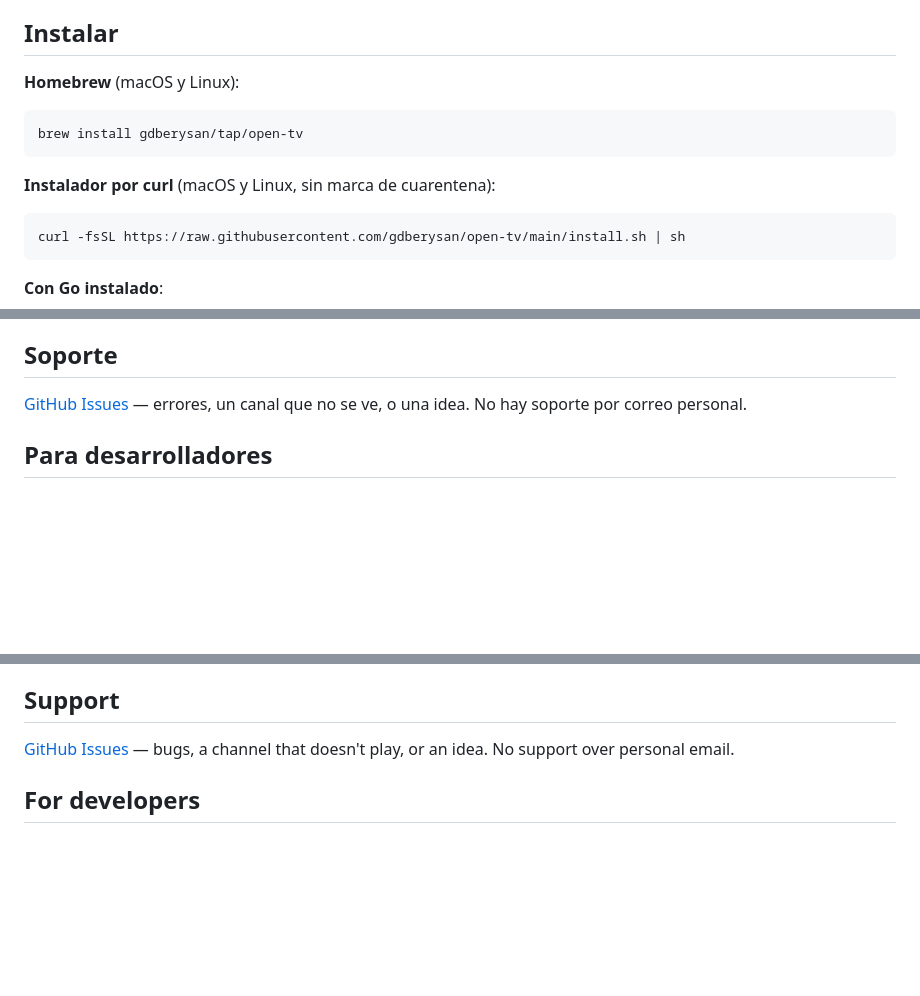
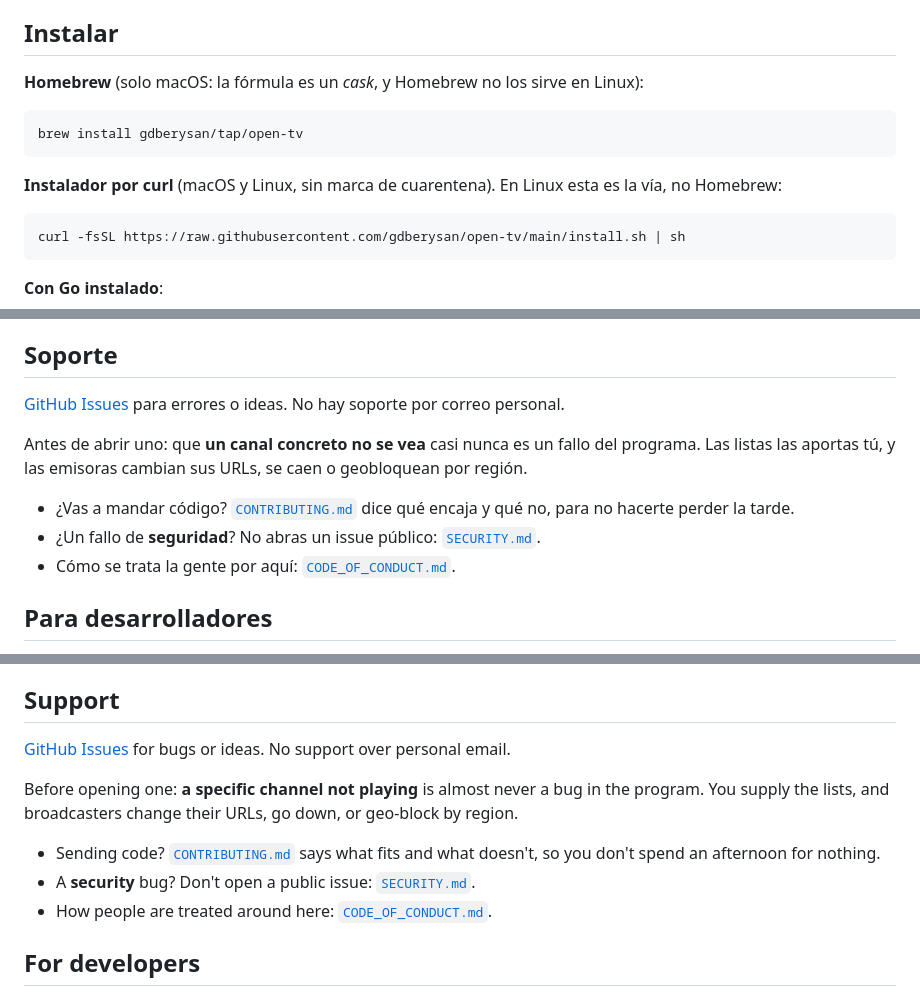
Before and after one commit to gdberysan/open-tv, a Markdown page: README.md, 3 parts joined by grey strips. Rendered like a GitHub page; blank space fills up the shorter version.

````diff
--- a/README.md
+++ b/README.md
@@ -53,13 +53,15 @@ software libre que reproduce enlaces que ya tienes.
 
 ## Instalar
 
-**Homebrew** (macOS y Linux):
+**Homebrew** (solo macOS: la fórmula es un *cask*, y Homebrew no los sirve en
+Linux):
 
 ```bash
 brew install gdberysan/tap/open-tv
 ```
 
-**Instalador por curl** (macOS y Linux, sin marca de cuarentena):
+**Instalador por curl** (macOS y Linux, sin marca de cuarentena). En Linux
+esta es la vía, no Homebrew:
 
 ```bash
 curl -fsSL https://raw.githubusercontent.com/gdberysan/open-tv/main/install.sh | sh
@@ -192,8 +195,18 @@ identidad, no: si publicas un fork, usa tu propio nombre y emblema.
 
 ## Soporte
 
-[GitHub Issues](https://github.com/gdberysan/open-tv/issues) — errores, un
-canal que no se ve, o una idea. No hay soporte por correo personal.
+[GitHub Issues](https://github.com/gdberysan/open-tv/issues) para errores o
+ideas. No hay soporte por correo personal.
+
+Antes de abrir uno: que **un canal concreto no se vea** casi nunca es un fallo
+del programa. Las listas las aportas tú, y las emisoras cambian sus URLs, se
+caen o geobloquean por región.
+
+- ¿Vas a mandar código? [`CONTRIBUTING.md`](CONTRIBUTING.md) dice qué encaja y
+  qué no, para no hacerte perder la tarde.
+- ¿Un fallo de **seguridad**? No abras un issue público:
+  [`SECURITY.md`](SECURITY.md).
+- Cómo se trata la gente por aquí: [`CODE_OF_CONDUCT.md`](CODE_OF_CONDUCT.md).
 
 ## Para desarrolladores
 
@@ -409,8 +425,19 @@ identity is not: if you publish a fork, use your own name and emblem.
 
 ## Support
 
-[GitHub Issues](https://github.com/gdberysan/open-tv/issues) — bugs, a
-channel that doesn't play, or an idea. No support over personal email.
+[GitHub Issues](https://github.com/gdberysan/open-tv/issues) for bugs or ideas.
+No support over personal email.
+
+Before opening one: **a specific channel not playing** is almost never a bug in
+the program. You supply the lists, and broadcasters change their URLs, go down,
+or geo-block by region.
+
+- Sending code? [`CONTRIBUTING.md`](CONTRIBUTING.md) says what fits and what
+  doesn't, so you don't spend an afternoon for nothing.
+- A **security** bug? Don't open a public issue:
+  [`SECURITY.md`](SECURITY.md).
+- How people are treated around here:
+  [`CODE_OF_CONDUCT.md`](CODE_OF_CONDUCT.md).
 
 ## For developers
 
````
Also changed, not shown: other parts of README.md (+6 -2 lines), CLAUDE.md (+50 -7 lines).
